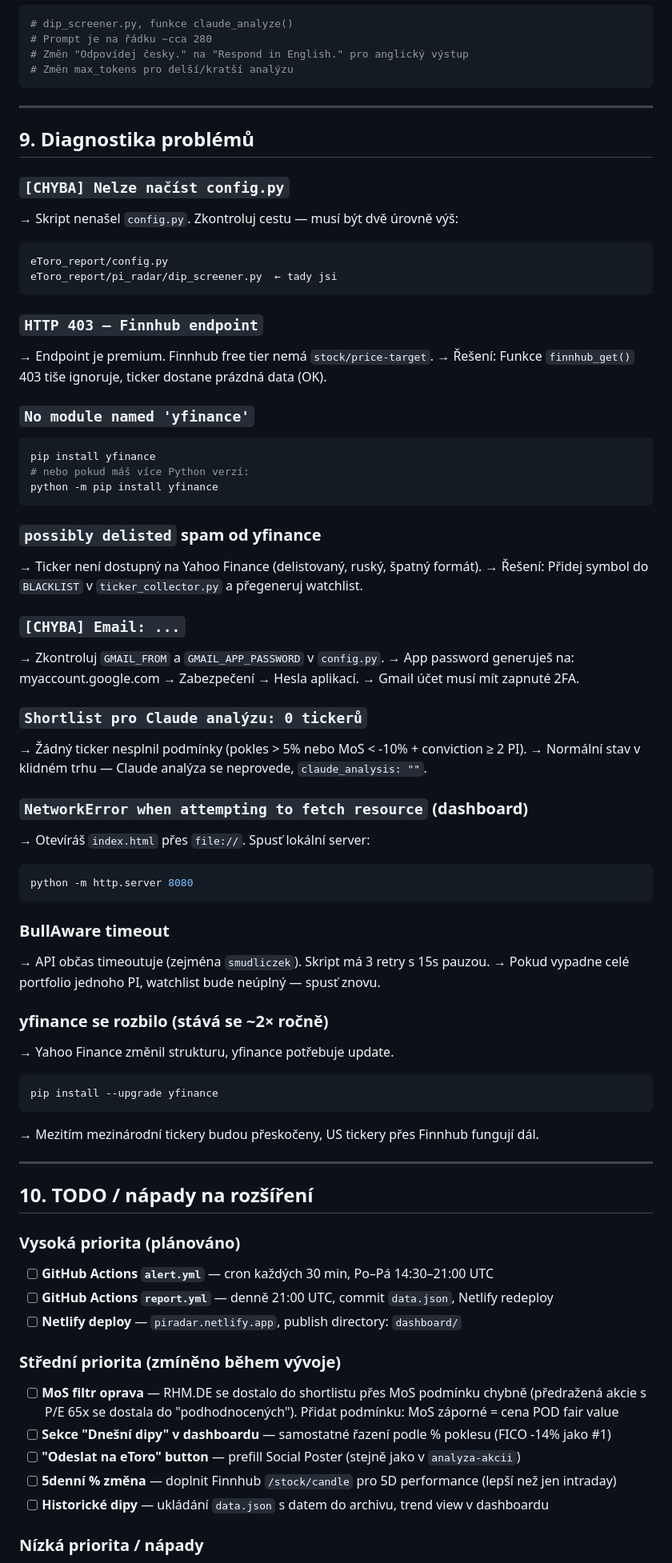
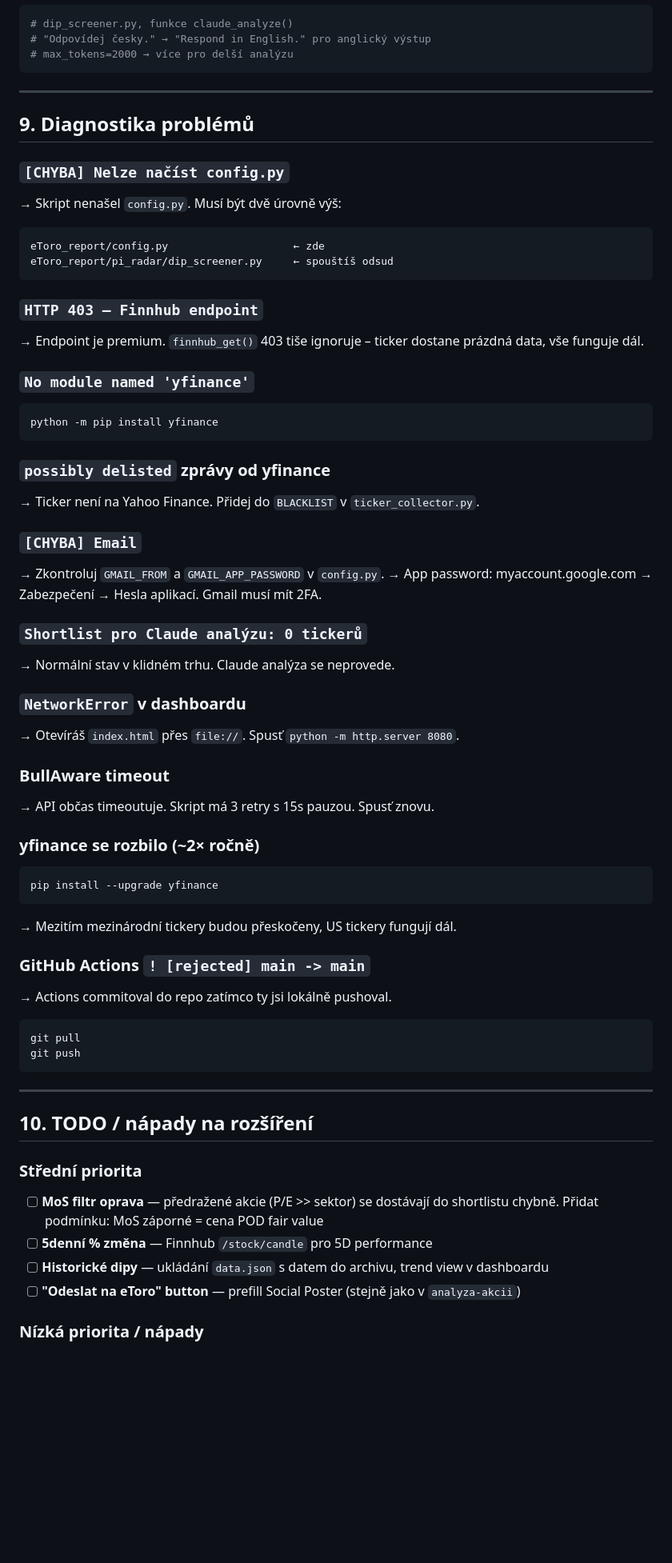
Before and after one commit to Ouzo83/pi-radar, a Markdown page: DOKUMENTACE_PIRadar.md, the part around one of its changes. Shown at 80% size. Drawn GitHub-style; blank space fills up the shorter version.

Commit message:
📚 Dokumentace v1.1 - aktualizováno po deploymentu

````diff
--- a/DOKUMENTACE_PIRadar.md
+++ b/DOKUMENTACE_PIRadar.md
@@ -322,8 +362,7 @@ SECTOR_PE = {
 ```python
 # dip_screener.py, funkce claude_analyze()
-# Prompt je na řádku ~cca 280
-# Změn "Odpovídej česky." na "Respond in English." pro anglický výstup
-# Změn max_tokens pro delší/kratší analýzu
+# "Odpovídej česky." → "Respond in English." pro anglický výstup
+# max_tokens=2000 → více pro delší analýzu
 ```
 
 ---
@@ -331,67 +370,57 @@ SECTOR_PE = {
 ## 9. Diagnostika problémů
 
 ### `[CHYBA] Nelze načíst config.py`
-→ Skript nenašel `config.py`. Zkontroluj cestu — musí být dvě úrovně výš:
+→ Skript nenašel `config.py`. Musí být dvě úrovně výš:
 ```
-eToro_report/config.py
-eToro_report/pi_radar/dip_screener.py  ← tady jsi
+eToro_report/config.py                    ← zde
+eToro_report/pi_radar/dip_screener.py     ← spouštíš odsud
 ```
 
 ### `HTTP 403 — Finnhub endpoint`
-→ Endpoint je premium. Finnhub free tier nemá `stock/price-target`.
-→ Řešení: Funkce `finnhub_get()` 403 tiše ignoruje, ticker dostane prázdná data (OK).
+→ Endpoint je premium. `finnhub_get()` 403 tiše ignoruje – ticker dostane prázdná data, vše funguje dál.
 
 ### `No module named 'yfinance'`
 ```bash
-pip install yfinance
-# nebo pokud máš více Python verzí:
 python -m pip install yfinance
 ```
 
-### `possibly delisted` spam od yfinance
-→ Ticker není dostupný na Yahoo Finance (delistovaný, ruský, špatný formát).
-→ Řešení: Přidej symbol do `BLACKLIST` v `ticker_collector.py` a přegeneruj watchlist.
+### `possibly delisted` zprávy od yfinance
+→ Ticker není na Yahoo Finance. Přidej do `BLACKLIST` v `ticker_collector.py`.
 
-### `[CHYBA] Email: ...`
+### `[CHYBA] Email`
 → Zkontroluj `GMAIL_FROM` a `GMAIL_APP_PASSWORD` v `config.py`.
-→ App password generuješ na: myaccount.google.com → Zabezpečení → Hesla aplikací.
-→ Gmail účet musí mít zapnuté 2FA.
+→ App password: myaccount.google.com → Zabezpečení → Hesla aplikací. Gmail musí mít 2FA.
 
 ### `Shortlist pro Claude analýzu: 0 tickerů`
-→ Žádný ticker nesplnil podmínky (pokles > 5% nebo MoS < -10% + conviction ≥ 2 PI).
-→ Normální stav v klidném trhu — Claude analýza se neprovede, `claude_analysis: ""`.
+→ Normální stav v klidném trhu. Claude analýza se neprovede.
 
-### `NetworkError when attempting to fetch resource` (dashboard)
-→ Otevíráš `index.html` přes `file://`. Spusť lokální server:
-```bash
-python -m http.server 8080
-```
+### `NetworkError` v dashboardu
+→ Otevíráš `index.html` přes `file://`. Spusť `python -m http.server 8080`.
 
 ### BullAware timeout
-→ API občas timeoutuje (zejména `smudliczek`). Skript má 3 retry s 15s pauzou.
-→ Pokud vypadne celé portfolio jednoho PI, watchlist bude neúplný — spusť znovu.
+→ API občas timeoutuje. Skript má 3 retry s 15s pauzou. Spusť znovu.
 
-### yfinance se rozbilo (stává se ~2× ročně)
-→ Yahoo Finance změnil strukturu, yfinance potřebuje update.
+### yfinance se rozbilo (~2× ročně)
 ```bash
 pip install --upgrade yfinance
 ```
-→ Mezitím mezinárodní tickery budou přeskočeny, US tickery přes Finnhub fungují dál.
+→ Mezitím mezinárodní tickery budou přeskočeny, US tickery fungují dál.
+
+### GitHub Actions `! [rejected] main -> main`
+→ Actions commitoval do repo zatímco ty jsi lokálně pushoval.
+```bash
+git pull
+git push
+```
 
 ---
 
 ## 10. TODO / nápady na rozšíření
 
-### Vysoká priorita (plánováno)
-- [ ] **GitHub Actions `alert.yml`** — cron každých 30 min, Po–Pá 14:30–21:00 UTC
-- [ ] **GitHub Actions `report.yml`** — denně 21:00 UTC, commit `data.json`, Netlify redeploy
-- [ ] **Netlify deploy** — `piradar.netlify.app`, publish directory: `dashboard/`
-
-### Střední priorita (zmíněno během vývoje)
-- [ ] **MoS filtr oprava** — RHM.DE se dostalo do shortlistu přes MoS podmínku chybně (předražená akcie s P/E 65x se dostala do "podhodnocených"). Přidat podmínku: MoS záporné = cena POD fair value
-- [ ] **Sekce "Dnešní dipy" v dashboardu** — samostatné řazení podle % poklesu (FICO -14% jako #1)
+### Střední priorita
+- [ ] **MoS filtr oprava** — předražené akcie (P/E >> sektor) se dostávají do shortlistu chybně. Přidat podmínku: MoS záporné = cena POD fair value
+- [ ] **5denní % změna** — Finnhub `/stock/candle` pro 5D performance
+- [ ] **Historické dipy** — ukládání `data.json` s datem do archivu, trend view v dashboardu
 - [ ] **"Odeslat na eToro" button** — prefill Social Poster (stejně jako v `analyza-akcii`)
-- [ ] **5denní % změna** — doplnit Finnhub `/stock/candle` pro 5D performance (lepší než jen intraday)
-- [ ] **Historické dipy** — ukládání `data.json` s datem do archivu, trend view v dashboardu
 
 ### Nízká priorita / nápady
````
Also changed, not shown: other parts of DOKUMENTACE_PIRadar.md (+123 -87 lines).
